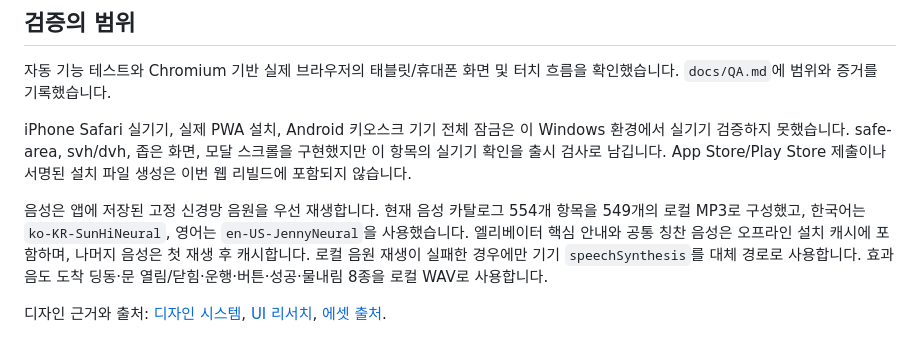
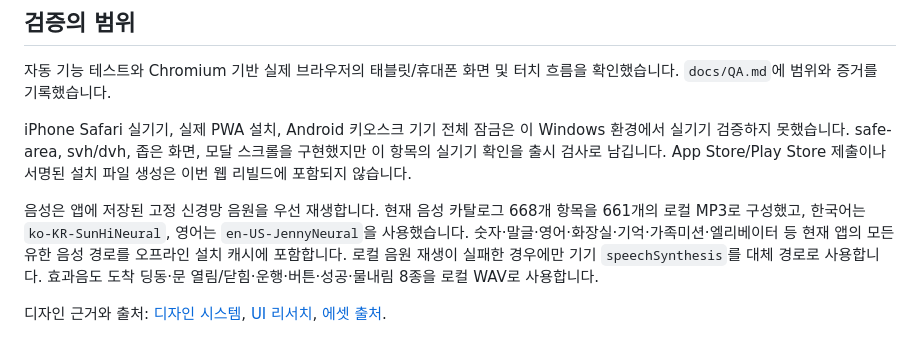
Before and after one commit to pswgames/pswgames.github.io, a Markdown page: README.md, the part around the change. Rendered like a GitHub page.

Commit message:
Document complete fixed speech coverage

```diff
--- a/README.md
+++ b/README.md
@@ -53,6 +53,6 @@ pnpm build:offline
 
 iPhone Safari 실기기, 실제 PWA 설치, Android 키오스크 기기 전체 잠금은 이 Windows 환경에서 실기기 검증하지 못했습니다. safe-area, svh/dvh, 좁은 화면, 모달 스크롤을 구현했지만 이 항목의 실기기 확인을 출시 검사로 남깁니다. App Store/Play Store 제출이나 서명된 설치 파일 생성은 이번 웹 리빌드에 포함되지 않습니다.
 
-음성은 앱에 저장된 고정 신경망 음원을 우선 재생합니다. 현재 음성 카탈로그 554개 항목을 549개의 로컬 MP3로 구성했고, 한국어는 `ko-KR-SunHiNeural`, 영어는 `en-US-JennyNeural`을 사용했습니다. 엘리베이터 핵심 안내와 공통 칭찬 음성은 오프라인 설치 캐시에 포함하며, 나머지 음성은 첫 재생 후 캐시합니다. 로컬 음원 재생이 실패한 경우에만 기기 `speechSynthesis`를 대체 경로로 사용합니다. 효과음도 도착 딩동·문 열림/닫힘·운행·버튼·성공·물내림 8종을 로컬 WAV로 사용합니다.
+음성은 앱에 저장된 고정 신경망 음원을 우선 재생합니다. 현재 음성 카탈로그 668개 항목을 661개의 로컬 MP3로 구성했고, 한국어는 `ko-KR-SunHiNeural`, 영어는 `en-US-JennyNeural`을 사용했습니다. 숫자·말글·영어·화장실·기억·가족미션·엘리베이터 등 현재 앱의 모든 유한 음성 경로를 오프라인 설치 캐시에 포함합니다. 로컬 음원 재생이 실패한 경우에만 기기 `speechSynthesis`를 대체 경로로 사용합니다. 효과음도 도착 딩동·문 열림/닫힘·운행·버튼·성공·물내림 8종을 로컬 WAV로 사용합니다.
 
 디자인 근거와 출처: [디자인 시스템](docs/DESIGN_SYSTEM.md), [UI 리서치](docs/RESEARCH.md), [에셋 출처](docs/ASSETS.md).
```
